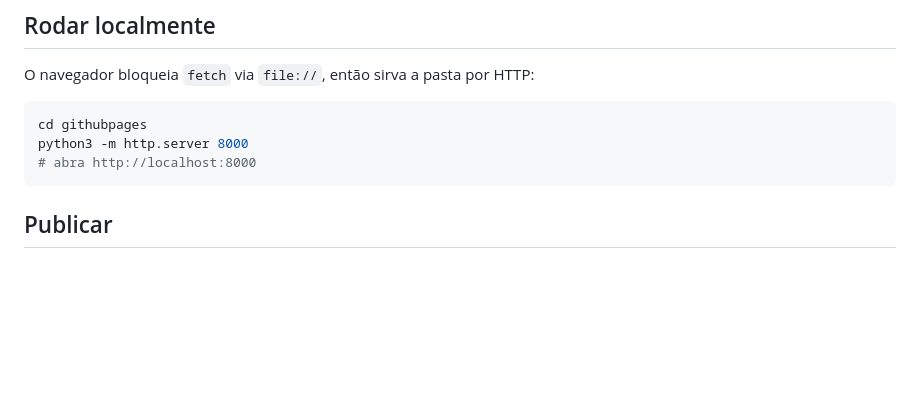
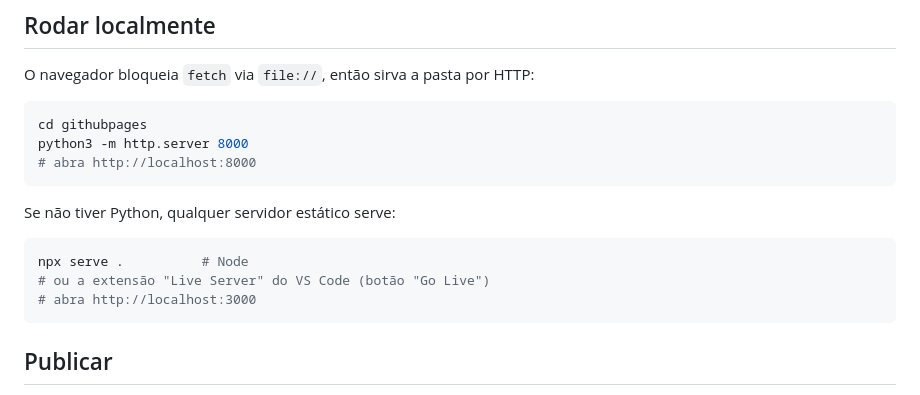
Before and after one commit to TaigoPedrosa/PPGI063-AGENTES-INTELIGENTES, a Markdown page: README.md, the part around the change. GitHub-like rendering; blank space fills up the shorter version.

Commit message:
adds instructions for serving the site with Node and VS Code Live Server

````diff
--- a/README.md
+++ b/README.md
@@ -68,6 +68,14 @@ python3 -m http.server 8000
 # abra http://localhost:8000
 ```
 
+Se não tiver Python, qualquer servidor estático serve:
+
+```bash
+npx serve .          # Node
+# ou a extensão "Live Server" do VS Code (botão "Go Live")
+# abra http://localhost:3000
+```
+
 ## Publicar
 
 É um site estático puro, basta servir o conteúdo de `githubpages/` no GitHub Pages
````
